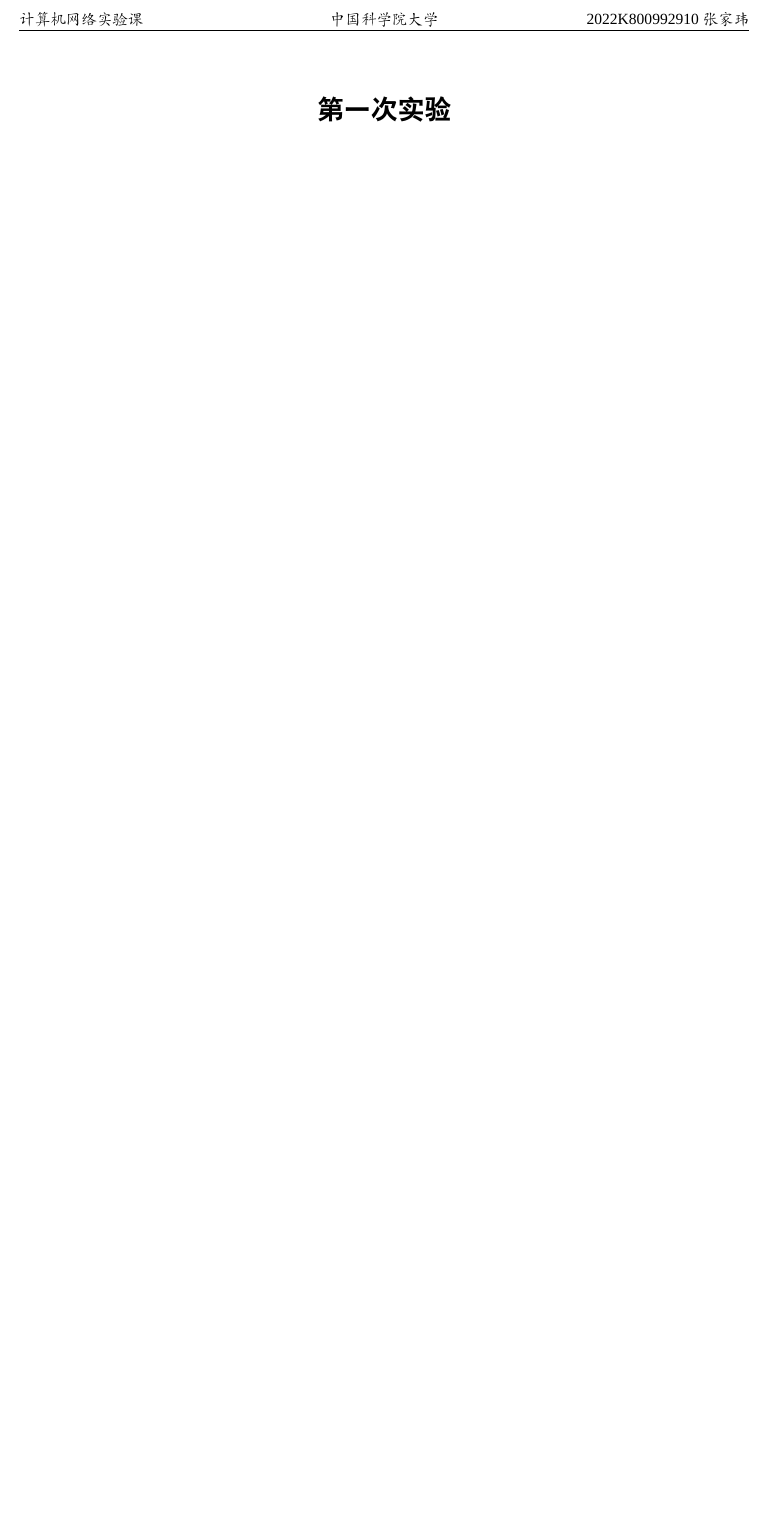
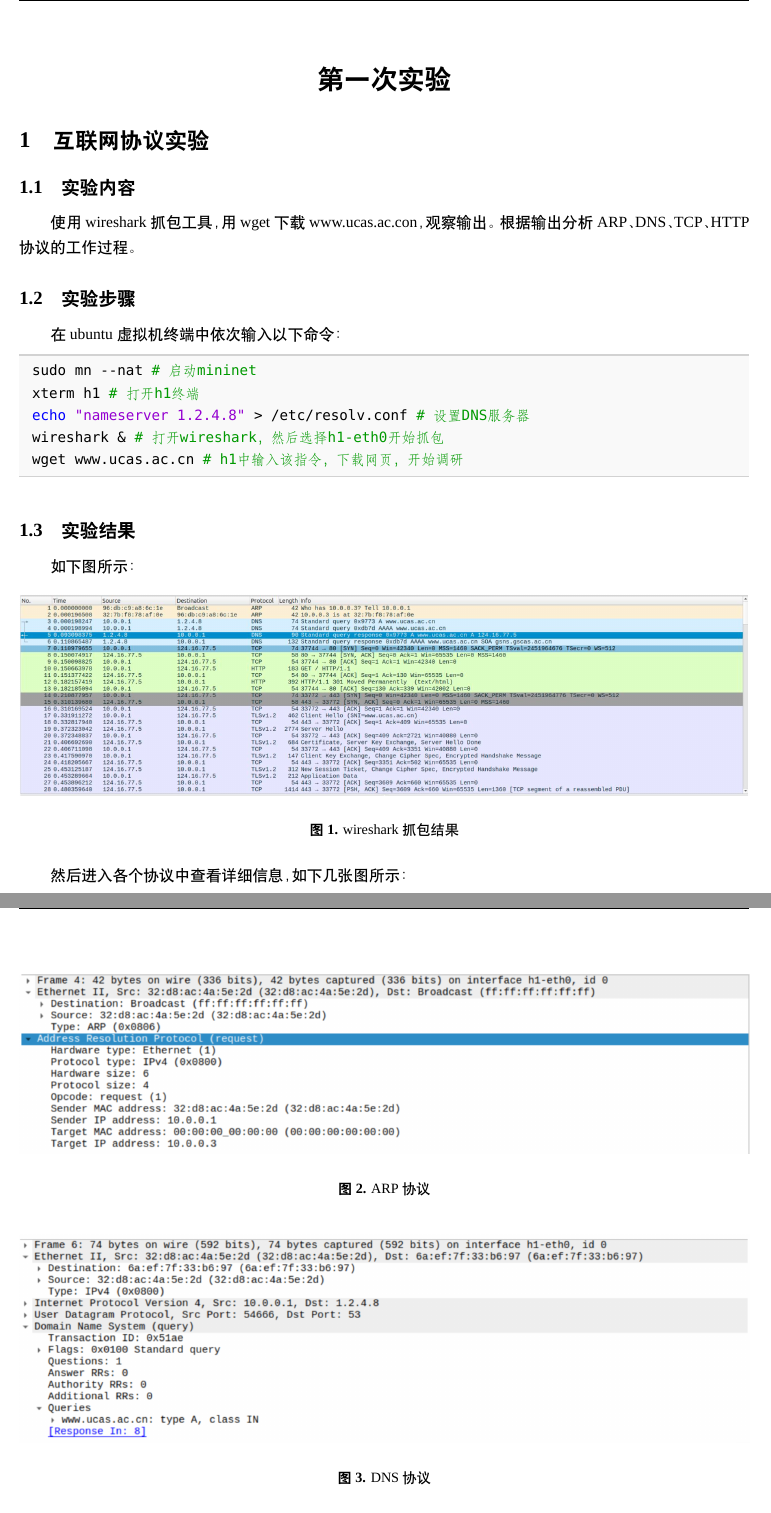
Before and after one commit to ucaszjw/2024_zjw_CNlab, a LaTeX document (Lab02/report.tex): part of the page before the commit and two parts of pages 1 and 2 of 5 after it, the two joined at a grey line, cut at the place of the change, the shorter picture padded with empty space. Compiled offline with XeLaTeX; a missing font is replaced by an installed copy or a similar font.

Commit message:
finish lab02 1

```diff
--- a/Lab02/report.tex
+++ b/Lab02/report.tex
@@ -306,3 +306,44 @@
 \begin{center}
     {\LARGE \bf 第一次实验}
 \end{center}
+
+\section{互联网协议实验}
+
+\subsection{实验内容}
+
+使用wireshark抓包工具，用wget下载www.ucas.ac.con，观察输出。根据输出分析ARP、DNS、TCP、HTTP协议的工作过程。
+
+\subsection{实验步骤}
+
+在ubuntu虚拟机终端中依次输入以下命令：
+
+\begin{lstlisting}[language=bash]
+  sudo mn --nat # 启动mininet
+  xterm h1 # 打开h1终端
+  echo "nameserver 1.2.4.8" > /etc/resolv.conf # 设置DNS服务器
+  wireshark & # 打开wireshark，然后选择h1-eth0开始抓包
+  wget www.ucas.ac.cn # h1中输入该指令，下载网页，开始调研
+\end{lstlisting}
+
+\subsection{实验结果}
+
+如下图所示：
+
+\begin{figure}[H]
+  \centering
+  \includegraphics[width=\textwidth]{result1.png}
+  \caption{wireshark抓包结果}
+\end{figure}
+
+然后进入各个协议中查看详细信息，如下几张图所示：
+
+\begin{figure}[H]
+  \centering
+  \includegraphics[width=\textwidth]{ARP.png}
+  \caption{ARP协议}
+\end{figure}
+
+\begin{figure}[H]
+  \centering
+  \includegraphics[width=\textwidth]{DNS.png}
+  \caption{DNS协议}
@@ -308,0 +362 @@
+\end{figure}
```
Also changed, not shown: Lab02/ARP.png (added), Lab02/DNS.png (added), Lab02/HTTP.png (added), Lab02/TCP.png (added), Lab02/TCPflow.png (added), Lab02/report.pdf, Lab02/result1.png (added), Lab02/report.tex (59 more changed lines), 1 other file.
